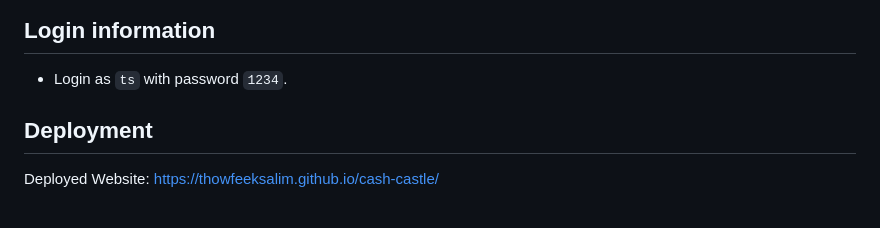
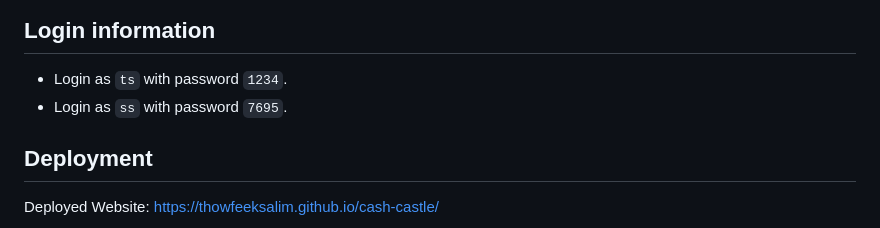
Before and after one commit to thowfeeksalim/cash-castle, a Markdown page: README.md, the part around the change. Drawn GitHub-style.

```diff
--- a/README.md
+++ b/README.md
@@ -15,6 +15,7 @@
 
 ## Login information
 - Login as `ts` with password `1234`.
+- Login as `ss` with password `7695`.
 
 
 ## Deployment
```
